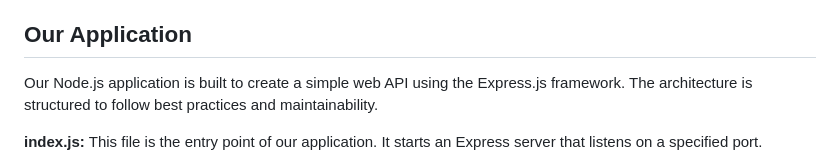
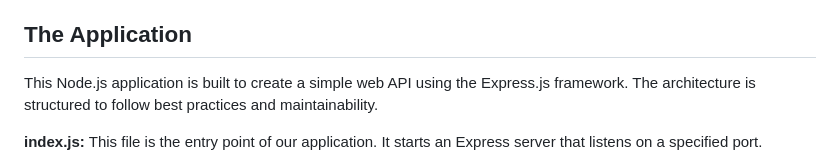
Before and after one commit to NicolasVicente44/mern-fullstack-real-estate, a Markdown page: README.md, the part around the change. Drawn GitHub-style.

```diff
--- a/README.md
+++ b/README.md
@@ -31,8 +31,8 @@ Test-Driven Development (TDD) is a crucial practice in Node.js development that
 
 Moreover, TDD promotes a modular and decoupled code structure, which aligns well with Node.js's design philosophy. Node.js applications often involve multiple modules and dependencies, making it essential to have well-isolated and independently testable components. TDD encourages developers to create functions and modules that are self-contained and easily testable, resulting in code that is easier to maintain and extend. Additionally, the continuous feedback loop of writing tests, implementing code, and refactoring ensures that the application remains stable and adaptable as it evolves. Overall, Test-Driven Development is a vital practice in Node.js development, offering benefits such as improved code quality, faster development cycles, and greater confidence in the reliability of applications.
 
-## Our Application
-Our Node.js application is built to create a simple web API using the Express.js framework. The architecture is structured to follow best practices and maintainability.
+## The Application
+This Node.js application is built to create a simple web API using the Express.js framework. The architecture is structured to follow best practices and maintainability.
 
 **index.js:** This file is the entry point of our application. It starts an Express server that listens on a specified port.
 
```
